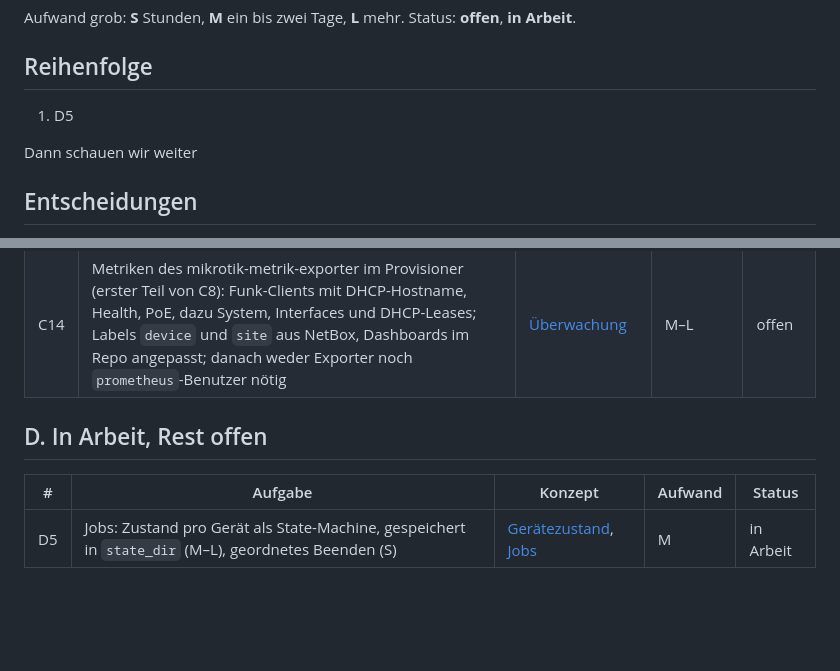
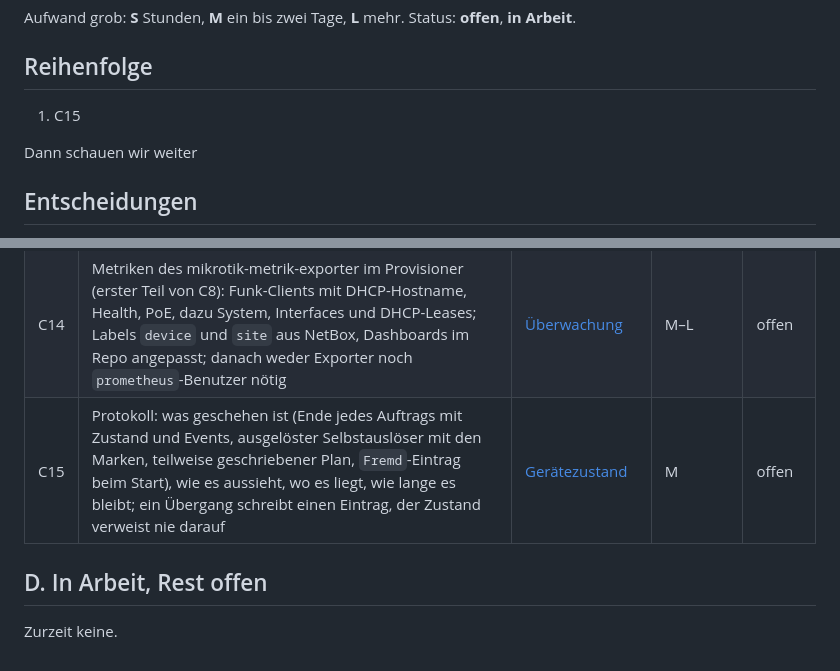
Before and after one commit to koa/netbox-provisioner, a Markdown page: docs/todo.md, 2 parts joined by grey strips. GitHub-like rendering; blank space fills up the shorter version.

Commit message:
mark d5 done after the lab test and add the log concept as c15
The big lab test passed: applies alone, with watchdog holds and in a
batch, an update with its fallback, each with a crash or a SIGTERM in
a state that goes on, a fallback that fired before the restart, cancels
before and while the script runs, and a power cycle at the shutdown. The
log the state concept leaves to a concept of its own becomes C15.

Co-Authored-By: Claude Opus 5.5 <noreply@anthropic.com>

```diff
--- a/docs/todo.md
+++ b/docs/todo.md
@@ -11,7 +11,7 @@ Status: **offen**, **in Arbeit**.
 
 ## Reihenfolge
 
-1. D5
+1. C15
 
 Dann schauen wir weiter
 
@@ -81,9 +81,8 @@ Heute offen: Ein Router mit Internet-Zugang ist nach einem Apply von aussen offe
 | C9 | Netz-Karte: Graph aus der OSPF-LSDB, SVG, Farben nach Erreichbarkeit, Health nur angezeigt (Z16), PoE, Layout publizieren oder im Browser (Z15) | [Netz-Karte](concepts/network-map.md) | L | offen |
 | C10 | Updates im ganzen Netz: mehrere Sites (Z20), Pilot vorgeschlagen (Z18), ohne Wartungsfenster (Z19) | [Updates im ganzen Netz](concepts/network-update.md) | L | offen |
 | C14 | Metriken des mikrotik-metrik-exporter im Provisioner (erster Teil von C8): Funk-Clients mit DHCP-Hostname, Health, PoE, dazu System, Interfaces und DHCP-Leases; Labels `device` und `site` aus NetBox, Dashboards im Repo angepasst; danach weder Exporter noch `prometheus`-Benutzer nötig | [Überwachung](concepts/monitoring.md) | M–L | offen |
+| C15 | Protokoll: was geschehen ist (Ende jedes Auftrags mit Zustand und Events, ausgelöster Selbstauslöser mit den Marken, teilweise geschriebener Plan, `Fremd`-Eintrag beim Start), wie es aussieht, wo es liegt, wie lange es bleibt; ein Übergang schreibt einen Eintrag, der Zustand verweist nie darauf | [Gerätezustand](concepts/device-state.md#protokoll) | M | offen |
 
 ## D. In Arbeit, Rest offen
 
-| # | Aufgabe | Konzept | Aufwand | Status |
-|---|---|---|---|---|
-| D5 | Jobs: Zustand pro Gerät als State-Machine, gespeichert in `state_dir` (M–L), geordnetes Beenden (S) | [Gerätezustand](concepts/device-state.md), [Jobs](concepts/job-polling.md) | M | in Arbeit |
+Zurzeit keine.
```
Also changed, not shown: docs/done.md (+1 -0 lines).
